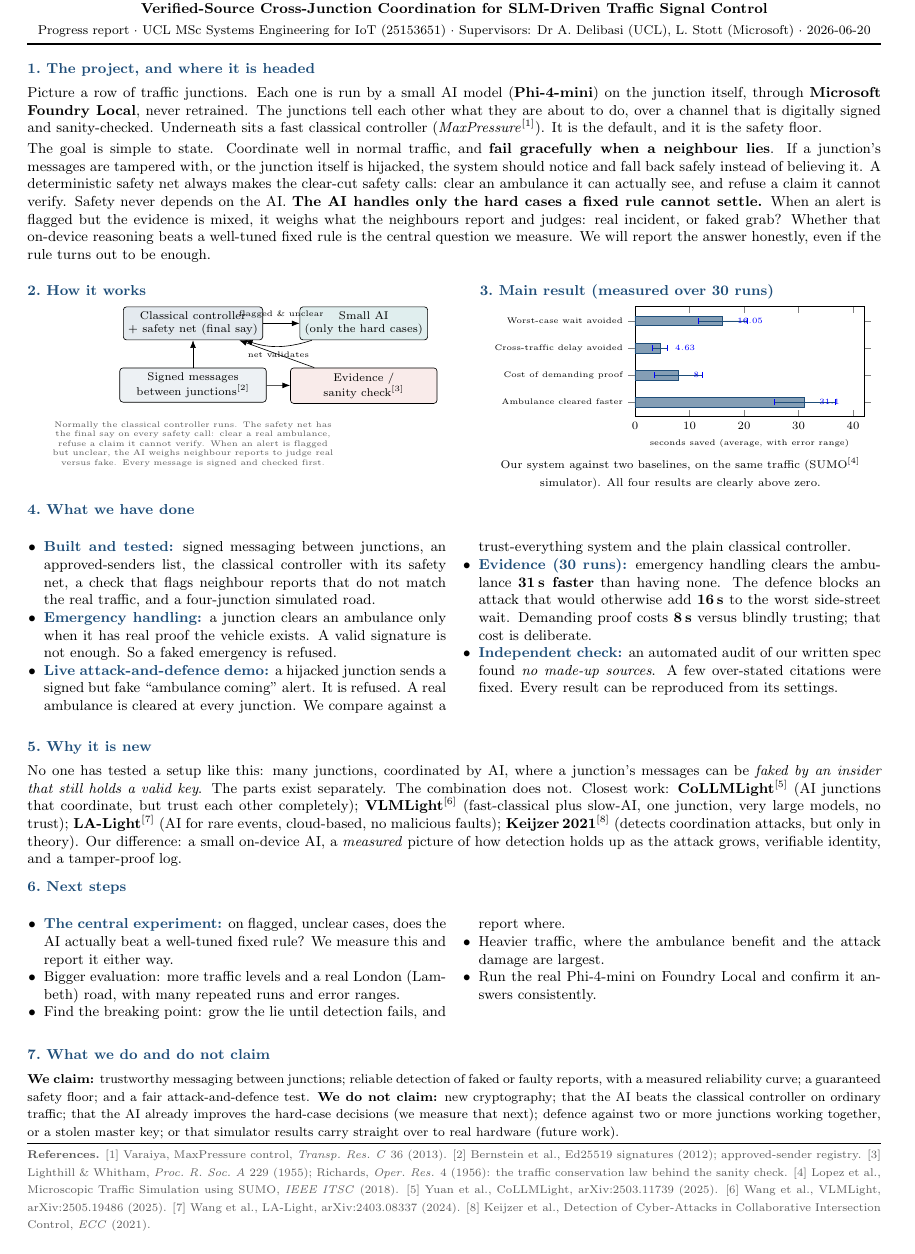
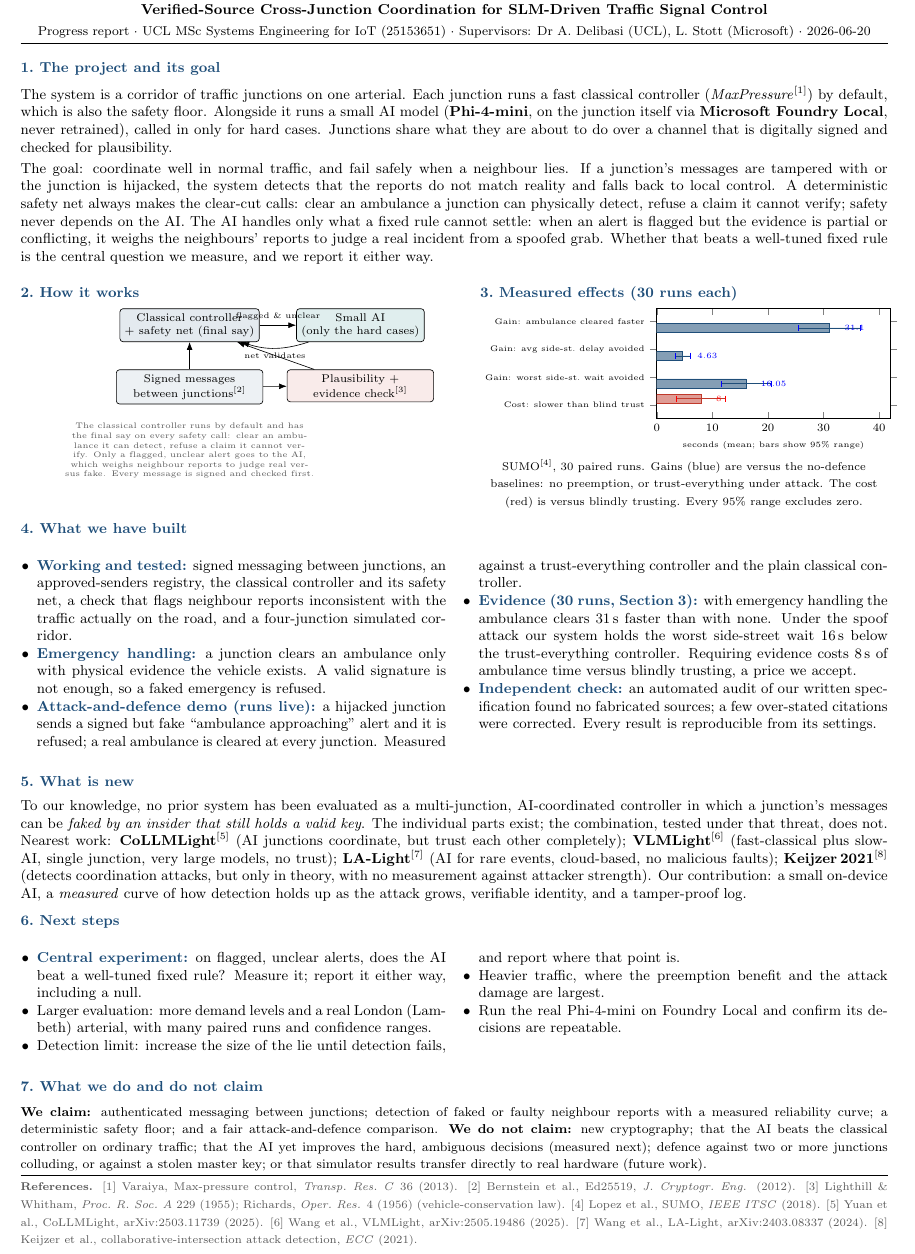
Before and after one commit to ebenezer-isaac/edge-traffic-negotiator, a LaTeX document (05-supervision/report/edge-negotiator-report.tex): part of the page, cut so that both start at the same text. Compiled offline with pdfLaTeX.

Commit message:
@ docs(report): accuracy rewrite, fix misleading cost-as-gain chart
- Chart: the gate COST (ambulance 8s slower than blind trust) was plotted on a
  "seconds saved" axis as if a gain. Now a separate red Cost bar vs three blue
  Gain bars, neutral axis, honest caption. All 4 values verified against the
  n=30 data (31.1/4.63/16.05 gains, 8.0 cost; 95% ranges exclude zero).
- Fixed a self-contradiction in para 1 (AI "runs each junction" vs classical
  default). Removed filler. "No one has tested" -> "to our knowledge".
- Verified every prose claim against the built code and the fact-check.
- Added cleaned results/emergency_metrics_n30.json.
@

```diff
--- a/05-supervision/report/edge-negotiator-report.tex
+++ b/05-supervision/report/edge-negotiator-report.tex
@@ -1,5 +1,5 @@
 \documentclass[10pt]{article}
-\usepackage[a4paper,margin=1.15cm]{geometry}
+\usepackage[a4paper,margin=1.0cm]{geometry}
 \usepackage{tikz}
 \usepackage{pgfplots}
 \pgfplotsset{compat=1.18}
@@ -38,10 +38,10 @@
 \vspace{4pt}
 
 %==================== SCOPE ====================
-\section{1.\ The project, and where it is headed}
-Picture a row of traffic junctions. Each one is run by a small AI model (\textbf{Phi-4-mini}) on the junction itself, through \textbf{Microsoft Foundry Local}, never retrained. The junctions tell each other what they are about to do, over a channel that is digitally signed and sanity-checked. Underneath sits a fast classical controller (\emph{MaxPressure}$^{[1]}$). It is the default, and it is the safety floor.
+\section{1.\ The project and its goal}
+The system is a corridor of traffic junctions on one arterial. Each junction runs a fast classical controller (\emph{MaxPressure}$^{[1]}$) by default, which is also the safety floor. Alongside it runs a small AI model (\textbf{Phi-4-mini}, on the junction itself via \textbf{Microsoft Foundry Local}, never retrained), called in only for hard cases. Junctions share what they are about to do over a channel that is digitally signed and checked for plausibility.
 
-The goal is simple to state. Coordinate well in normal traffic, and \textbf{fail gracefully when a neighbour lies}. If a junction's messages are tampered with, or the junction itself is hijacked, the system should notice and fall back safely instead of believing it. A deterministic safety net always makes the clear-cut safety calls: clear an ambulance it can actually see, and refuse a claim it cannot verify. Safety never depends on the AI. \textbf{The AI handles only the hard cases a fixed rule cannot settle.} When an alert is flagged but the evidence is mixed, it weighs what the neighbours report and judges: real incident, or faked grab? Whether that on-device reasoning beats a well-tuned fixed rule is the central question we measure. We will report the answer honestly, even if the rule turns out to be enough.
+The goal: coordinate well in normal traffic, and fail safely when a neighbour lies. If a junction's messages are tampered with or the junction is hijacked, the system detects that the reports do not match reality and falls back to local control. A deterministic safety net always makes the clear-cut calls: clear an ambulance a junction can physically detect, refuse a claim it cannot verify; safety never depends on the AI. The AI handles only what a fixed rule cannot settle: when an alert is flagged but the evidence is partial or conflicting, it weighs the neighbours' reports to judge a real incident from a spoofed grab. Whether that beats a well-tuned fixed rule is the central question we measure, and we report it either way.
 
 %==================== TWO COLUMNS: diagram + chart ====================
 \vspace{2pt}
@@ -55,77 +55,79 @@ The goal is simple to state. Coordinate well in normal traffic, and \textbf{fail
 \node[box,fill=nbblue!12] (mp) {Classical controller\\+ safety net (final say)};
 \node[box,fill=nbteal!15,right=8mm of mp] (slm) {Small AI\\(only the hard cases)};
 \node[box,fill=nbblue!8,below=6mm of mp,text width=3.0cm] (bus) {Signed messages\\between junctions$^{[2]}$};
-\node[box,fill=nbred!10,below=6mm of slm,text width=3.0cm] (gate) {Evidence /\\sanity check$^{[3]}$};
+\node[box,fill=nbred!10,below=6mm of slm,text width=3.0cm] (gate) {Plausibility +\\evidence check$^{[3]}$};
 \draw[->] (mp) -- node[above,font=\tiny]{flagged \& unclear} (slm);
 \draw[->] (slm) to[bend left=18] node[below,font=\tiny]{net validates} (mp);
 \draw[->] (bus) -- (mp);
 \draw[->] (bus) -- (gate);
 \draw[->] (gate) -- (mp);
 \node[below=3mm of bus,font=\tiny,text width=6.3cm,align=center,color=nbgrey]
-  {Normally the classical controller runs. The safety net has the final say on every safety call: clear a real ambulance, refuse a claim it cannot verify. When an alert is flagged but unclear, the AI weighs neighbour reports to judge real versus fake. Every message is signed and checked first.};
+  {The classical controller runs by default and has the final say on every safety call: clear an ambulance it can detect, refuse a claim it cannot verify. Only a flagged, unclear alert goes to the AI, which weighs neighbour reports to judge real versus fake. Every message is signed and checked first.};
 \end{tikzpicture}
 \end{minipage}\hfill
 \begin{minipage}[t]{0.47\textwidth}
-\section{3.\ Main result (measured over 30 runs)}
+\section{3.\ Measured effects (30 runs each)}
 \centering
 \begin{tikzpicture}
 \begin{axis}[
-  width=6.6cm,height=4.0cm,font=\scriptsize,
+  width=6.7cm,height=4.0cm,font=\scriptsize,
   xbar,xmin=0,xmax=42,
   bar width=6pt,
-  enlarge y limits=0.18,
-  xlabel={seconds saved (average, with error range)},
+  enlarge y limits=0.16,
+  xlabel={seconds (mean; bars show 95\% range)},
   xlabel style={font=\tiny},
   ytick={0,1,2,3},
-  yticklabels={Ambulance cleared faster,Cost of demanding proof,Cross-traffic delay avoided,Worst-case wait avoided},
+  yticklabels={Cost: slower than blind trust,Gain: worst side-st.\ wait avoided,Gain: avg side-st.\ delay avoided,Gain: ambulance cleared faster},
   yticklabel style={font=\tiny,align=right},
   nodes near coords,nodes near coords style={font=\tiny},
   every node near coord/.append style={xshift=6pt}]
 \addplot+[draw=nbblue,fill=nbblue!55,
   error bars/.cd,x dir=both,x explicit] coordinates {
-  (31.1,0) +- (5.55,0)
-  (8.0,1)  +- (4.39,0)
-  (4.63,2) +- (1.37,0)
-  (16.05,3)+- (4.47,0)};
+  (16.05,1)+-(4.47,0)
+  (4.63,2) +-(1.37,0)
+  (31.1,3) +-(5.55,0)};
+\addplot+[draw=nbred,fill=nbred!50,
+  error bars/.cd,x dir=both,x explicit] coordinates {
+  (8.0,0)  +-(4.39,0)};
 \end{axis}
 \end{tikzpicture}\\[-1pt]
-{\scriptsize Our system against two baselines, on the same traffic (SUMO$^{[4]}$ simulator). All four results are clearly above zero.}
+{\scriptsize SUMO$^{[4]}$, 30 paired runs. Gains (blue) are versus the no-defence baselines: no preemption, or trust-everything under attack. The cost (red) is versus blindly trusting. Every 95\% range excludes zero.}
 \end{minipage}
 
 %==================== PROGRESS ====================
 \vspace{1pt}
-\section{4.\ What we have done}
+\section{4.\ What we have built}
 \begin{multicols}{2}
 \begin{itemize}
-\item \hd{Built and tested:} signed messaging between junctions, an approved-senders list, the classical controller with its safety net, a check that flags neighbour reports that do not match the real traffic, and a four-junction simulated road.
-\item \hd{Emergency handling:} a junction clears an ambulance only when it has real proof the vehicle exists. A valid signature is not enough. So a faked emergency is refused.
-\item \hd{Live attack-and-defence demo:} a hijacked junction sends a signed but fake ``ambulance coming'' alert. It is refused. A real ambulance is cleared at every junction. We compare against a trust-everything system and the plain classical controller.
-\item \hd{Evidence (30 runs):} emergency handling clears the ambulance \textbf{31\,s faster} than having none. The defence blocks an attack that would otherwise add \textbf{16\,s} to the worst side-street wait. Demanding proof costs \textbf{8\,s} versus blindly trusting; that cost is deliberate.
-\item \hd{Independent check:} an automated audit of our written spec found \emph{no made-up sources}. A few over-stated citations were fixed. Every result can be reproduced from its settings.
+\item \hd{Working and tested:} signed messaging between junctions, an approved-senders registry, the classical controller and its safety net, a check that flags neighbour reports inconsistent with the traffic actually on the road, and a four-junction simulated corridor.
+\item \hd{Emergency handling:} a junction clears an ambulance only with physical evidence the vehicle exists. A valid signature is not enough, so a faked emergency is refused.
+\item \hd{Attack-and-defence demo (runs live):} a hijacked junction sends a signed but fake ``ambulance approaching'' alert and it is refused; a real ambulance is cleared at every junction. Measured against a trust-everything controller and the plain classical controller.
+\item \hd{Evidence (30 runs, Section 3):} with emergency handling the ambulance clears 31\,s faster than with none. Under the spoof attack our system holds the worst side-street wait 16\,s below the trust-everything controller. Requiring evidence costs 8\,s of ambulance time versus blindly trusting, a price we accept.
+\item \hd{Independent check:} an automated audit of our written specification found no fabricated sources; a few over-stated citations were corrected. Every result is reproducible from its settings.
 \end{itemize}
 \end{multicols}
 
 %==================== NOVELTY ====================
 \vspace{-2pt}
-\section{5.\ Why it is new}
-No one has tested a setup like this: many junctions, coordinated by AI, where a junction's messages can be \emph{faked by an insider that still holds a valid key}. The parts exist separately. The combination does not. Closest work: \textbf{CoLLMLight}$^{[5]}$ (AI junctions that coordinate, but trust each other completely); \textbf{VLMLight}$^{[6]}$ (fast-classical plus slow-AI, one junction, very large models, no trust); \textbf{LA-Light}$^{[7]}$ (AI for rare events, cloud-based, no malicious faults); \textbf{Keijzer\,2021}$^{[8]}$ (detects coordination attacks, but only in theory). Our difference: a small on-device AI, a \emph{measured} picture of how detection holds up as the attack grows, verifiable identity, and a tamper-proof log.
+\section{5.\ What is new}
+To our knowledge, no prior system has been evaluated as a multi-junction, AI-coordinated controller in which a junction's messages can be \emph{faked by an insider that still holds a valid key}. The individual parts exist; the combination, tested under that threat, does not. Nearest work: \textbf{CoLLMLight}$^{[5]}$ (AI junctions coordinate, but trust each other completely); \textbf{VLMLight}$^{[6]}$ (fast-classical plus slow-AI, single junction, very large models, no trust); \textbf{LA-Light}$^{[7]}$ (AI for rare events, cloud-based, no malicious faults); \textbf{Keijzer\,2021}$^{[8]}$ (detects coordination attacks, but only in theory, with no measurement against attacker strength). Our contribution: a small on-device AI, a \emph{measured} curve of how detection holds up as the attack grows, verifiable identity, and a tamper-proof log.
 
 %==================== NEXT ====================
 \section{6.\ Next steps}
 \begin{multicols}{2}
 \begin{itemize}
-\item \hd{The central experiment:} on flagged, unclear cases, does the AI actually beat a well-tuned fixed rule? We measure this and report it either way.
-\item Bigger evaluation: more traffic levels and a real London (Lambeth) road, with many repeated runs and error ranges.
-\item Find the breaking point: grow the lie until detection fails, and report where.
-\item Heavier traffic, where the ambulance benefit and the attack damage are largest.
-\item Run the real Phi-4-mini on Foundry Local and confirm it answers consistently.
+\item \hd{Central experiment:} on flagged, unclear alerts, does the AI beat a well-tuned fixed rule? Measure it; report it either way, including a null.
+\item Larger evaluation: more demand levels and a real London (Lambeth) arterial, with many paired runs and confidence ranges.
+\item Detection limit: increase the size of the lie until detection fails, and report where that point is.
+\item Heavier traffic, where the preemption benefit and the attack damage are largest.
+\item Run the real Phi-4-mini on Foundry Local and confirm its decisions are repeatable.
 \end{itemize}
 \end{multicols}
 
 %==================== HONESTY ====================
 \vspace{-1pt}
 \section{7.\ What we do and do not claim}
-{\footnotesize \textbf{We claim:} trustworthy messaging between junctions; reliable detection of faked or faulty reports, with a measured reliability curve; a guaranteed safety floor; and a fair attack-and-defence test. \textbf{We do not claim:} new cryptography; that the AI beats the classical controller on ordinary traffic; that the AI already improves the hard-case decisions (we measure that next); defence against two or more junctions working together, or a stolen master key; or that simulator results carry straight over to real hardware (future work).}
+{\footnotesize \textbf{We claim:} authenticated messaging between junctions; detection of faked or faulty neighbour reports with a measured reliability curve; a deterministic safety floor; and a fair attack-and-defence comparison. \textbf{We do not claim:} new cryptography; that the AI beats the classical controller on ordinary traffic; that the AI yet improves the hard, ambiguous decisions (measured next); defence against two or more junctions colluding, or against a stolen master key; or that simulator results transfer directly to real hardware (future work).}
 
 %==================== REFS ====================
 \vspace{2pt}
@@ -133,13 +135,13 @@ No one has tested a setup like this: many junctions, coordinated by AI, where a
 \vspace{2pt}
 {\scriptsize\color{nbgrey}
 \textbf{References.}
-[1] Varaiya, MaxPressure control, \emph{Transp.\ Res.\ C} 36 (2013).
-[2] Bernstein et al., Ed25519 signatures (2012); approved-sender registry.
-[3] Lighthill \& Whitham, \emph{Proc.\ R.\ Soc.\ A} 229 (1955); Richards, \emph{Oper.\ Res.} 4 (1956): the traffic conservation law behind the sanity check.
-[4] Lopez et al., Microscopic Traffic Simulation using SUMO, \emph{IEEE ITSC} (2018).
+[1] Varaiya, Max-pressure control, \emph{Transp.\ Res.\ C} 36 (2013).
+[2] Bernstein et al., Ed25519, \emph{J.\ Cryptogr.\ Eng.} (2012).
+[3] Lighthill \& Whitham, \emph{Proc.\ R.\ Soc.\ A} 229 (1955); Richards, \emph{Oper.\ Res.} 4 (1956) (vehicle-conservation law).
+[4] Lopez et al., SUMO, \emph{IEEE ITSC} (2018).
 [5] Yuan et al., CoLLMLight, arXiv:2503.11739 (2025).
 [6] Wang et al., VLMLight, arXiv:2505.19486 (2025).
 [7] Wang et al., LA-Light, arXiv:2403.08337 (2024).
-[8] Keijzer et al., Detection of Cyber-Attacks in Collaborative Intersection Control, \emph{ECC} (2021).
+[8] Keijzer et al., collaborative-intersection attack detection, \emph{ECC} (2021).
 }
 \end{document}
```
Also changed, not shown: 05-supervision/report/edge-negotiator-report.pdf, 1 other file.
